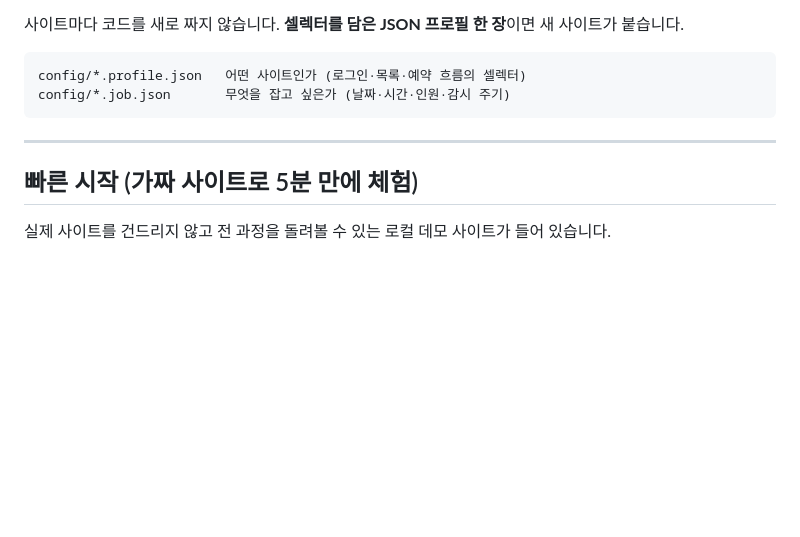
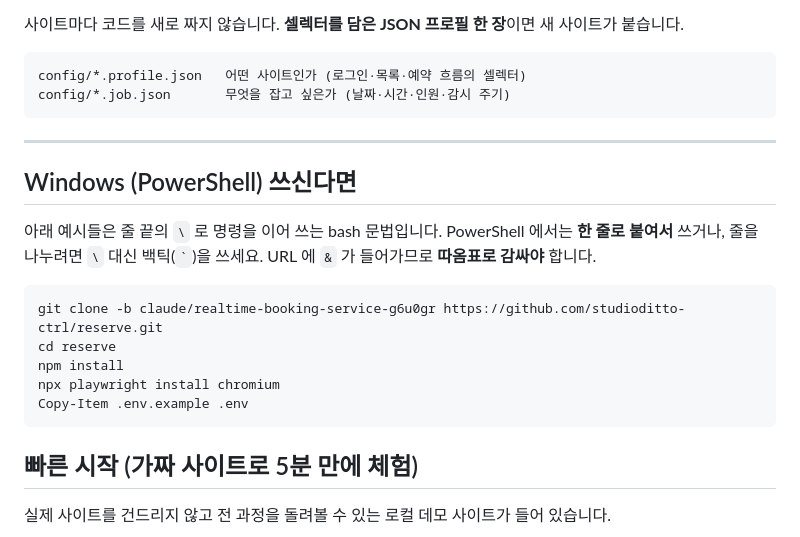
Before and after one commit to studioditto-ctrl/reserve, a Markdown page: README.md, the part around the change. GitHub-like rendering; blank space fills up the shorter version.

Commit message:
README 에 Windows(PowerShell) 안내 추가
예시가 bash 의 줄바꿈 문법(\)이라 PowerShell 에서 파서 오류가 난다.
한 줄로 쓰거나 백틱을 쓰라는 설명과, 저장소를 먼저 클론해야 한다는
점을 앞쪽에 적었다.

Co-Authored-By: Claude Opus 5 <noreply@anthropic.com>
Claude-Session: https://claude.ai/code/session_01K4Q2ANNjju38M4tcKzaFxo

````diff
--- a/README.md
+++ b/README.md
@@ -11,6 +11,20 @@ config/*.job.json       무엇을 잡고 싶은가 (날짜·시간·인원·감
 ```
 
 ---
+
+## Windows (PowerShell) 쓰신다면
+
+아래 예시들은 줄 끝의 `\` 로 명령을 이어 쓰는 bash 문법입니다.
+PowerShell 에서는 **한 줄로 붙여서** 쓰거나, 줄을 나누려면 `\` 대신 백틱(`` ` ``)을 쓰세요.
+URL 에 `&` 가 들어가므로 **따옴표로 감싸야** 합니다.
+
+```powershell
+git clone -b claude/realtime-booking-service-g6u0gr https://github.com/studioditto-ctrl/reserve.git
+cd reserve
+npm install
+npx playwright install chromium
+Copy-Item .env.example .env
+```
 
 ## 빠른 시작 (가짜 사이트로 5분 만에 체험)
 
````
